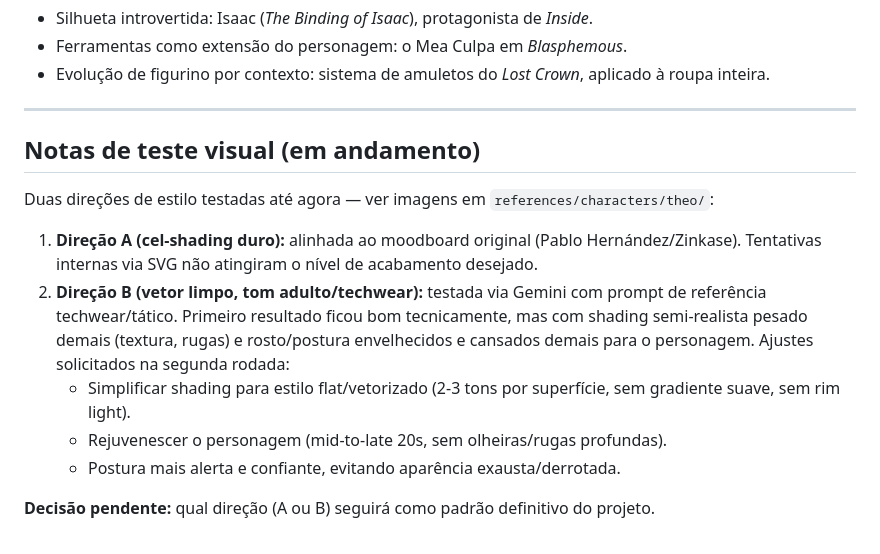
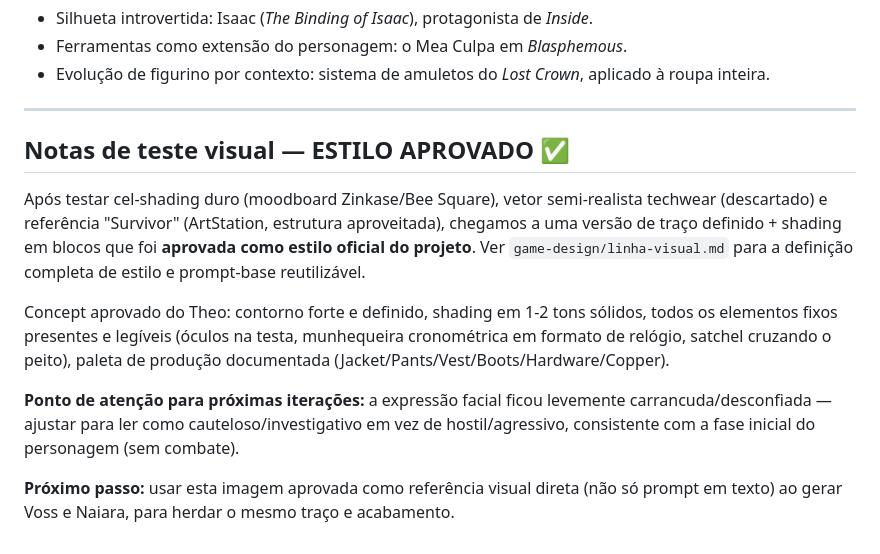
Before and after one commit to Gravit-Studios/fragmentos-do-tempo, a Markdown page: personagens/theo.md, the part around the change. Rendered like a GitHub page.

```diff
--- a/personagens/theo.md
+++ b/personagens/theo.md
@@ -40,14 +40,12 @@ Theo não é um herói — é um observador que virou fugitivo. O design precisa
 
 ---
 
-## Notas de teste visual (em andamento)
+## Notas de teste visual — ESTILO APROVADO ✅
 
-Duas direções de estilo testadas até agora — ver imagens em `references/characters/theo/`:
+Após testar cel-shading duro (moodboard Zinkase/Bee Square), vetor semi-realista techwear (descartado) e referência "Survivor" (ArtStation, estrutura aproveitada), chegamos a uma versão de traço definido + shading em blocos que foi **aprovada como estilo oficial do projeto**. Ver `game-design/linha-visual.md` para a definição completa de estilo e prompt-base reutilizável.
 
-1. **Direção A (cel-shading duro):** alinhada ao moodboard original (Pablo Hernández/Zinkase). Tentativas internas via SVG não atingiram o nível de acabamento desejado.
-2. **Direção B (vetor limpo, tom adulto/techwear):** testada via Gemini com prompt de referência techwear/tático. Primeiro resultado ficou bom tecnicamente, mas com shading semi-realista pesado demais (textura, rugas) e rosto/postura envelhecidos e cansados demais para o personagem. Ajustes solicitados na segunda rodada:
-   - Simplificar shading para estilo flat/vetorizado (2-3 tons por superfície, sem gradiente suave, sem rim light).
-   - Rejuvenescer o personagem (mid-to-late 20s, sem olheiras/rugas profundas).
-   - Postura mais alerta e confiante, evitando aparência exausta/derrotada.
+Concept aprovado do Theo: contorno forte e definido, shading em 1-2 tons sólidos, todos os elementos fixos presentes e legíveis (óculos na testa, munhequeira cronométrica em formato de relógio, satchel cruzando o peito), paleta de produção documentada (Jacket/Pants/Vest/Boots/Hardware/Copper).
 
-**Decisão pendente:** qual direção (A ou B) seguirá como padrão definitivo do projeto.
+**Ponto de atenção para próximas iterações:** a expressão facial ficou levemente carrancuda/desconfiada — ajustar para ler como cauteloso/investigativo em vez de hostil/agressivo, consistente com a fase inicial do personagem (sem combate).
+
+**Próximo passo:** usar esta imagem aprovada como referência visual direta (não só prompt em texto) ao gerar Voss e Naiara, para herdar o mesmo traço e acabamento.
```
Also changed, not shown: game-design/linha-visual.md (added, +62 -0 lines), personagens/voss.md (+12 -4 lines).
